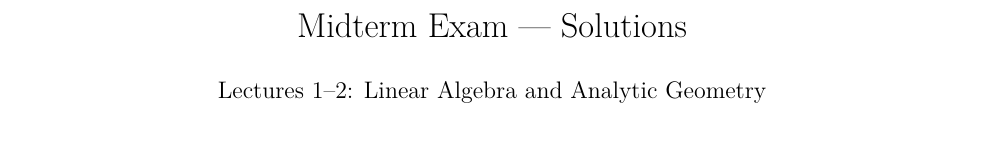
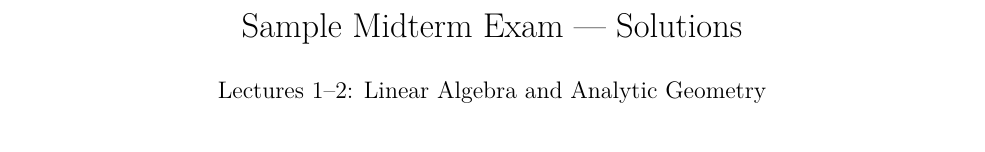
Before and after one commit to ArystanK/ml_school_math, a LaTeX problem sheet (Exams/sample_midterm_solutions.tex, which reads Exams/sample_midterm.tex): part of page 1 of 4, cut so that both start at the same text. Compiled offline with pdfLaTeX.

Commit message:
Turn the committed exams into sample exams; keep real exams private
- Rename the midterm, the final and their solutions to sample_*, with the
  titles "Sample Midterm Exam" and "Sample Final Exam". The cheatsheets are
  shared by the sample and the real exams.
- Ignore Exams/real/, where the real exams and their solutions live, so
  they are never committed.
- Syllabus: list the sample exams with solutions under Materials.

Co-Authored-By: Claude Opus 5.5 <noreply@anthropic.com>

```diff
--- a/Exams/midterm.tex
+++ b/Exams/sample_midterm.tex
@@ -9,7 +9,7 @@
 \usepackage{hyperref}
 \usepackage{xcolor}
 
-\title{Midterm Exam}
+\title{Sample Midterm Exam}
 \author{Linear Algebra and Analytic Geometry}
 \date{}
 
--- a/Exams/midterm_solutions.tex
+++ b/Exams/sample_midterm_solutions.tex
@@ -8,11 +8,11 @@
 \usepackage{enumitem}
 \usepackage{xr-hyper}
 \usepackage{hyperref}
-% Problem numbers are read from midterm.aux, so compile midterm.tex first.
-\externaldocument{midterm}[midterm.pdf]
+% Problem numbers are read from sample_midterm.aux, so compile sample_midterm.tex first.
+\externaldocument{sample_midterm}[sample_midterm.pdf]
 \usepackage{xcolor}
 
-\title{Midterm Exam --- Solutions}
+\title{Sample Midterm Exam --- Solutions}
 \author{Lectures 1--2: Linear Algebra and Analytic Geometry}
 \date{}
 
```
Also changed, not shown: Exams/sample_final.tex (renamed from Exams/final.tex, +2 -2 lines), Exams/sample_final_solutions.tex (renamed from Exams/final_solutions.tex, +3 -3 lines), Syllabus/syllabus.tex (+1 -1 lines), Exams/final.pdf (deleted), Exams/final_solutions.pdf (deleted), Exams/midterm.pdf (deleted), Exams/midterm_solutions.pdf (deleted), Exams/sample_final.pdf (added), Exams/sample_final_solutions.pdf (added), Exams/sample_midterm.pdf (added), Exams/sample_midterm_solutions.pdf (added), Syllabus/syllabus.pdf, Exams/sample_midterm.tex (2 more changed lines), 1 other file.
